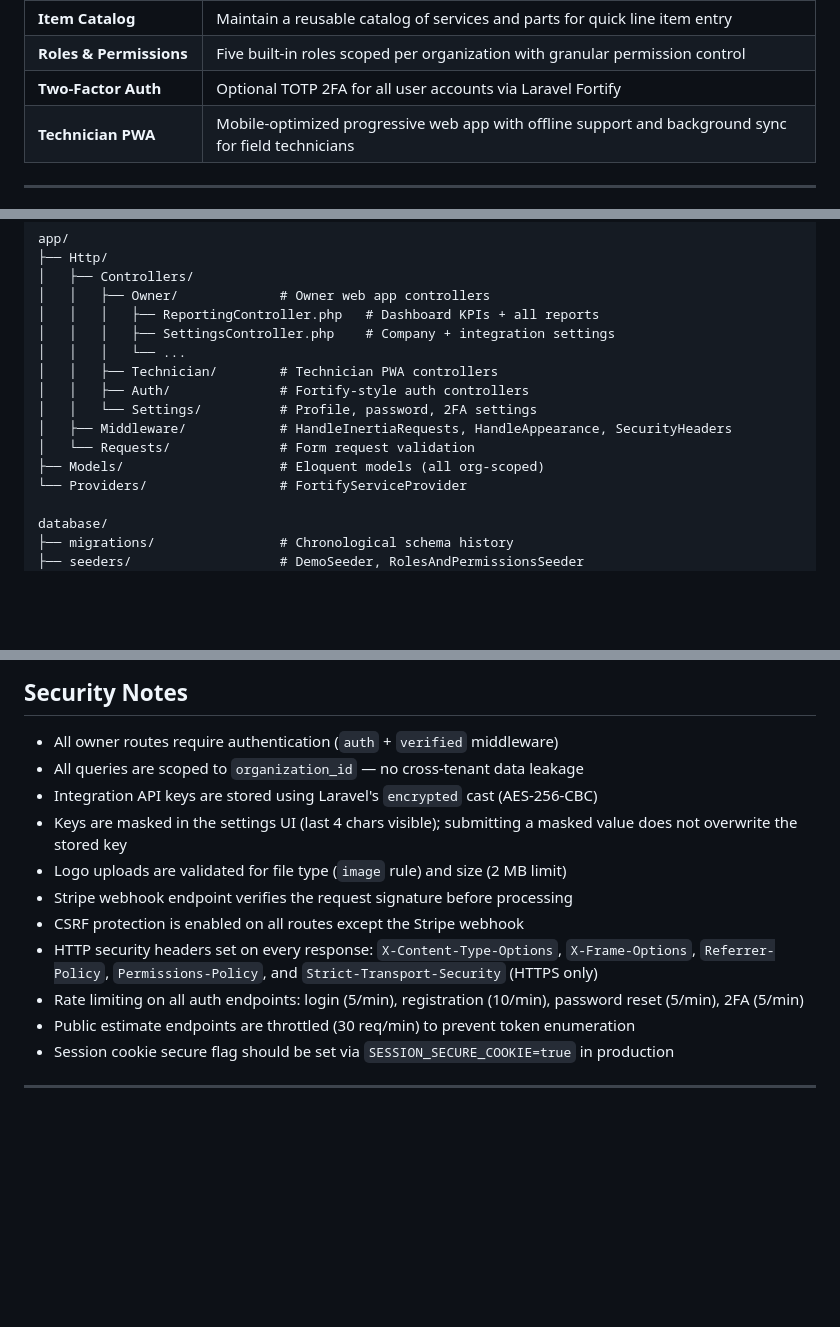
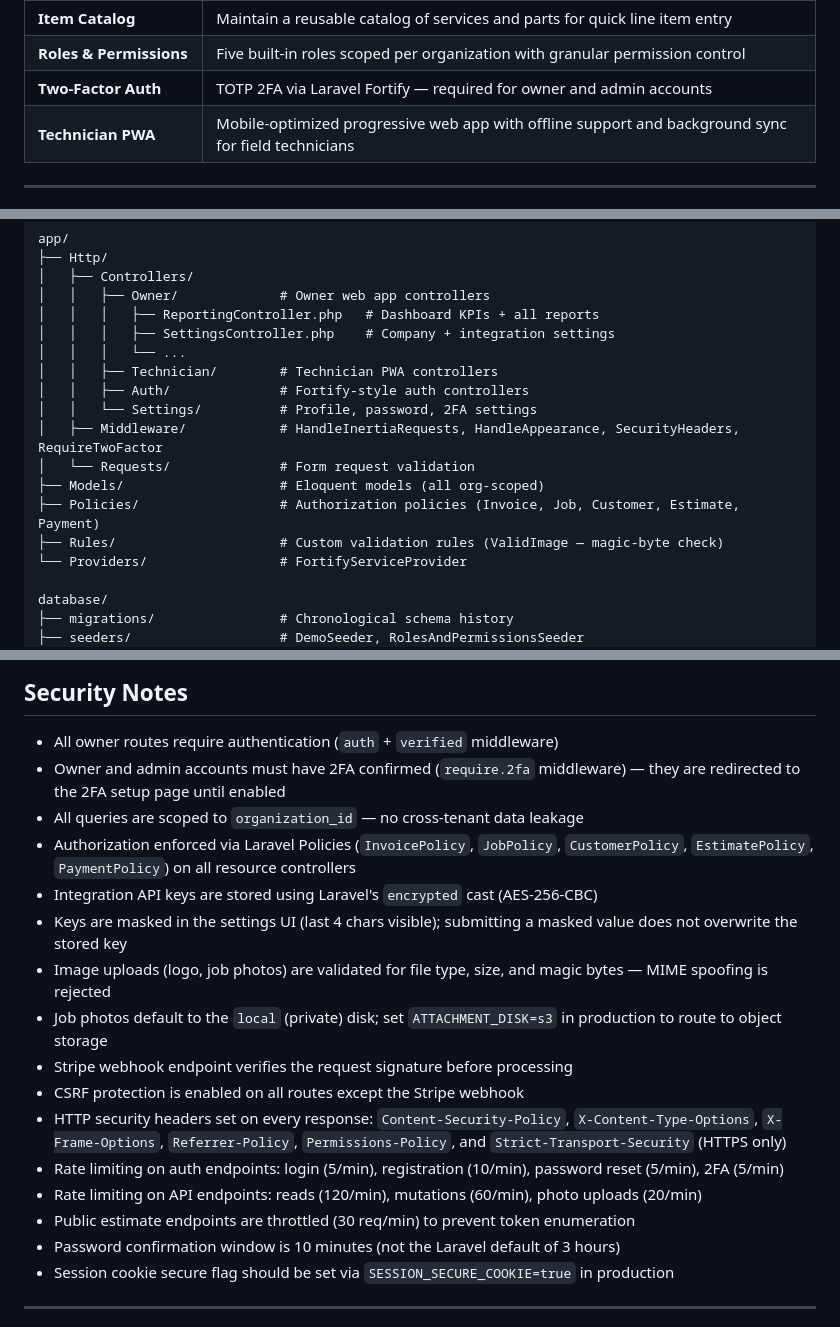
Before and after one commit to michaelstoffer/fieldops-hub, a Markdown page: README.md, 3 parts joined by grey strips. GitHub-like rendering; blank space fills up the shorter version.

Commit message:
feat: update security documentation with mandatory 2FA, authorization policies, and enhanced rate limiting details

```diff
--- a/README.md
+++ b/README.md
@@ -34,7 +34,7 @@ A modern field service management platform built for small-to-medium field opera
 | **Message Templates** | Reusable message templates for job notifications and customer communications |
 | **Item Catalog** | Maintain a reusable catalog of services and parts for quick line item entry |
 | **Roles & Permissions** | Five built-in roles scoped per organization with granular permission control |
-| **Two-Factor Auth** | Optional TOTP 2FA for all user accounts via Laravel Fortify |
+| **Two-Factor Auth** | TOTP 2FA via Laravel Fortify — required for owner and admin accounts |
 | **Technician PWA** | Mobile-optimized progressive web app with offline support and background sync for field technicians |
 
 ---
@@ -184,9 +184,11 @@ app/
 │   │   ├── Technician/        # Technician PWA controllers
 │   │   ├── Auth/              # Fortify-style auth controllers
 │   │   └── Settings/          # Profile, password, 2FA settings
-│   ├── Middleware/            # HandleInertiaRequests, HandleAppearance, SecurityHeaders
+│   ├── Middleware/            # HandleInertiaRequests, HandleAppearance, SecurityHeaders, RequireTwoFactor
 │   └── Requests/              # Form request validation
 ├── Models/                    # Eloquent models (all org-scoped)
+├── Policies/                  # Authorization policies (Invoice, Job, Customer, Estimate, Payment)
+├── Rules/                     # Custom validation rules (ValidImage — magic-byte check)
 └── Providers/                 # FortifyServiceProvider
 
 database/
@@ -261,15 +263,20 @@ Integration keys can also be managed per-organization through the **Settings →
 ## Security Notes
 
 - All owner routes require authentication (`auth` + `verified` middleware)
+- Owner and admin accounts must have 2FA confirmed (`require.2fa` middleware) — they are redirected to the 2FA setup page until enabled
 - All queries are scoped to `organization_id` — no cross-tenant data leakage
+- Authorization enforced via Laravel Policies (`InvoicePolicy`, `JobPolicy`, `CustomerPolicy`, `EstimatePolicy`, `PaymentPolicy`) on all resource controllers
 - Integration API keys are stored using Laravel's `encrypted` cast (AES-256-CBC)
 - Keys are masked in the settings UI (last 4 chars visible); submitting a masked value does not overwrite the stored key
-- Logo uploads are validated for file type (`image` rule) and size (2 MB limit)
+- Image uploads (logo, job photos) are validated for file type, size, and magic bytes — MIME spoofing is rejected
+- Job photos default to the `local` (private) disk; set `ATTACHMENT_DISK=s3` in production to route to object storage
 - Stripe webhook endpoint verifies the request signature before processing
 - CSRF protection is enabled on all routes except the Stripe webhook
-- HTTP security headers set on every response: `X-Content-Type-Options`, `X-Frame-Options`, `Referrer-Policy`, `Permissions-Policy`, and `Strict-Transport-Security` (HTTPS only)
-- Rate limiting on all auth endpoints: login (5/min), registration (10/min), password reset (5/min), 2FA (5/min)
+- HTTP security headers set on every response: `Content-Security-Policy`, `X-Content-Type-Options`, `X-Frame-Options`, `Referrer-Policy`, `Permissions-Policy`, and `Strict-Transport-Security` (HTTPS only)
+- Rate limiting on auth endpoints: login (5/min), registration (10/min), password reset (5/min), 2FA (5/min)
+- Rate limiting on API endpoints: reads (120/min), mutations (60/min), photo uploads (20/min)
 - Public estimate endpoints are throttled (30 req/min) to prevent token enumeration
+- Password confirmation window is 10 minutes (not the Laravel default of 3 hours)
 - Session cookie secure flag should be set via `SESSION_SECURE_COOKIE=true` in production
 
 ---
```
Also changed, not shown: CHANGELOG.md (+10 -0 lines), SECURITY.md (+8 -5 lines).
